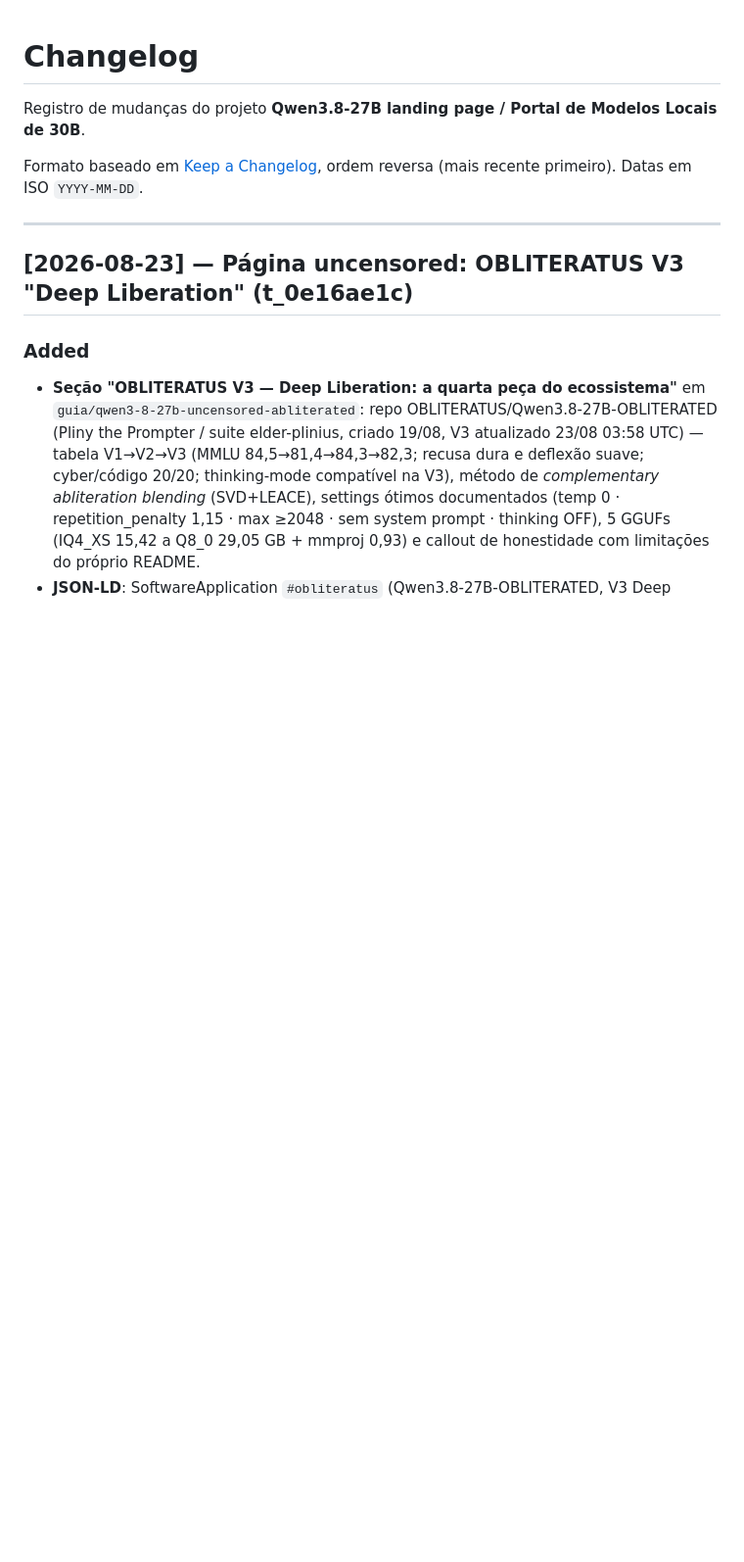
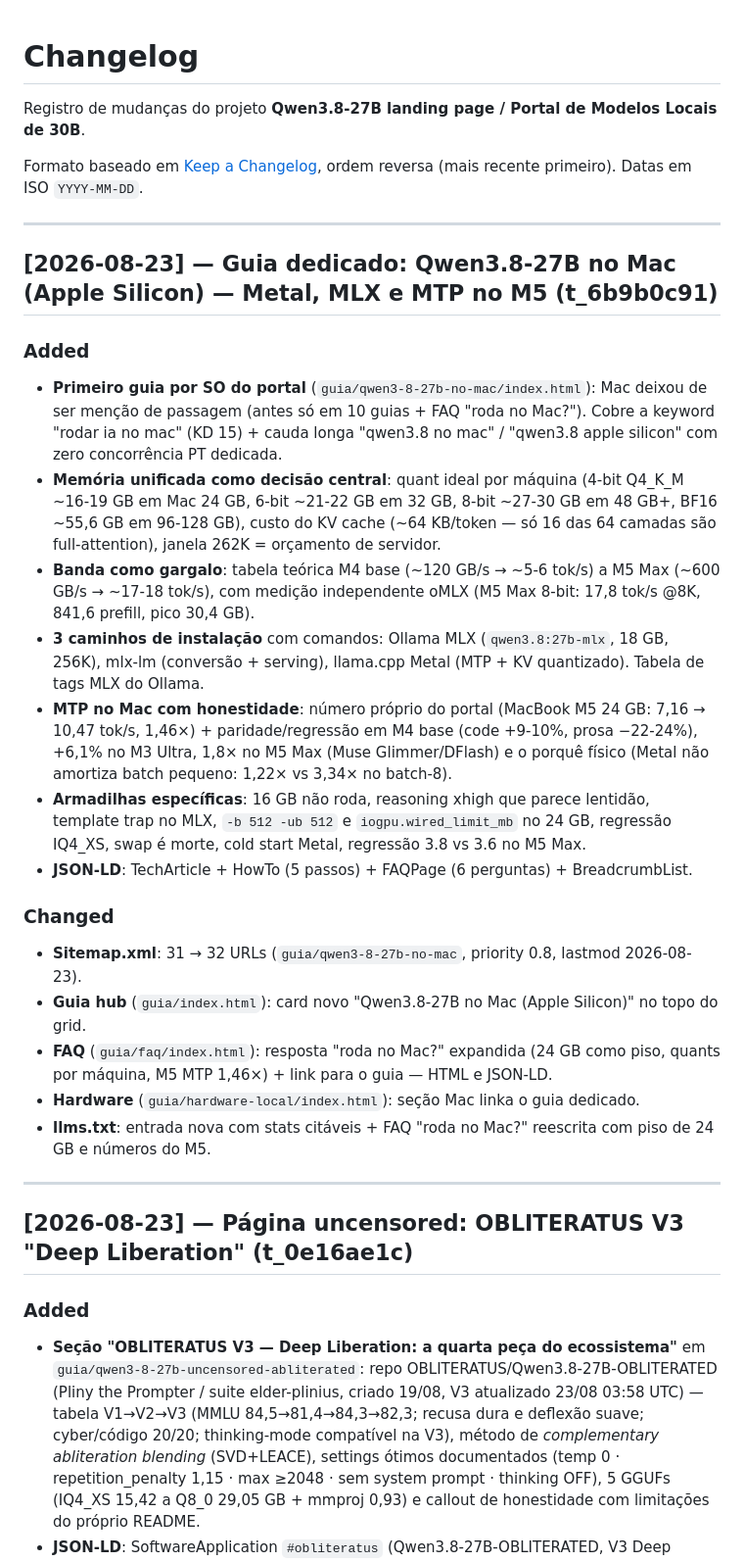
Before and after one commit to bmpimentel9/qwen38-27b-landing, a Markdown page: docs/CHANGELOG.md, the part around the change. Shown at 98% size. GitHub-like rendering; blank space fills up the shorter version.

Commit message:
docs(changelog): guia Mac Apple Silicon (t_6b9b0c91)

```diff
--- a/docs/CHANGELOG.md
+++ b/docs/CHANGELOG.md
@@ -5,6 +5,26 @@ Modelos Locais de 30B**.
 
 Formato baseado em [Keep a Changelog](https://keepachangelog.com/pt-BR/1.1.0/),
 ordem reversa (mais recente primeiro). Datas em ISO `YYYY-MM-DD`.
+
+---
+
+## [2026-08-23] — Guia dedicado: Qwen3.8-27B no Mac (Apple Silicon) — Metal, MLX e MTP no M5 (t_6b9b0c91)
+
+### Added
+- **Primeiro guia por SO do portal** (`guia/qwen3-8-27b-no-mac/index.html`): Mac deixou de ser menção de passagem (antes só em 10 guias + FAQ "roda no Mac?"). Cobre a keyword "rodar ia no mac" (KD 15) + cauda longa "qwen3.8 no mac" / "qwen3.8 apple silicon" com zero concorrência PT dedicada.
+- **Memória unificada como decisão central**: quant ideal por máquina (4-bit Q4_K_M ~16-19 GB em Mac 24 GB, 6-bit ~21-22 GB em 32 GB, 8-bit ~27-30 GB em 48 GB+, BF16 ~55,6 GB em 96-128 GB), custo do KV cache (~64 KB/token — só 16 das 64 camadas são full-attention), janela 262K = orçamento de servidor.
+- **Banda como gargalo**: tabela teórica M4 base (~120 GB/s → ~5-6 tok/s) a M5 Max (~600 GB/s → ~17-18 tok/s), com medição independente oMLX (M5 Max 8-bit: 17,8 tok/s @8K, 841,6 prefill, pico 30,4 GB).
+- **3 caminhos de instalação** com comandos: Ollama MLX (`qwen3.8:27b-mlx`, 18 GB, 256K), mlx-lm (conversão + serving), llama.cpp Metal (MTP + KV quantizado). Tabela de tags MLX do Ollama.
+- **MTP no Mac com honestidade**: número próprio do portal (MacBook M5 24 GB: 7,16 → 10,47 tok/s, 1,46×) + paridade/regressão em M4 base (code +9-10%, prosa −22-24%), +6,1% no M3 Ultra, 1,8× no M5 Max (Muse Glimmer/DFlash) e o porquê físico (Metal não amortiza batch pequeno: 1,22× vs 3,34× no batch-8).
+- **Armadilhas específicas**: 16 GB não roda, reasoning xhigh que parece lentidão, template trap no MLX, `-b 512 -ub 512` e `iogpu.wired_limit_mb` no 24 GB, regressão IQ4_XS, swap é morte, cold start Metal, regressão 3.8 vs 3.6 no M5 Max.
+- **JSON-LD**: TechArticle + HowTo (5 passos) + FAQPage (6 perguntas) + BreadcrumbList.
+
+### Changed
+- **Sitemap.xml**: 31 → 32 URLs (`guia/qwen3-8-27b-no-mac`, priority 0.8, lastmod 2026-08-23).
+- **Guia hub** (`guia/index.html`): card novo "Qwen3.8-27B no Mac (Apple Silicon)" no topo do grid.
+- **FAQ** (`guia/faq/index.html`): resposta "roda no Mac?" expandida (24 GB como piso, quants por máquina, M5 MTP 1,46×) + link para o guia — HTML e JSON-LD.
+- **Hardware** (`guia/hardware-local/index.html`): seção Mac linka o guia dedicado.
+- **llms.txt**: entrada nova com stats citáveis + FAQ "roda no Mac?" reescrita com piso de 24 GB e números do M5.
 
 ---
 
```
